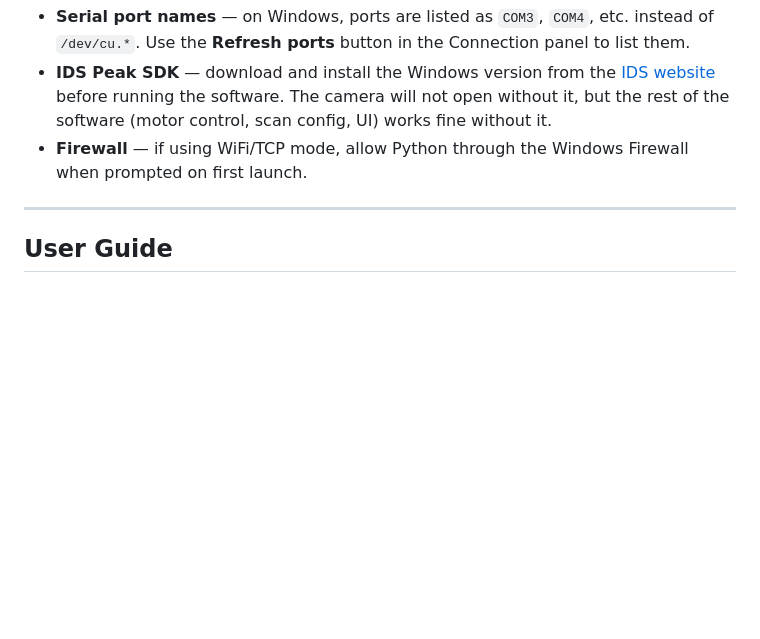
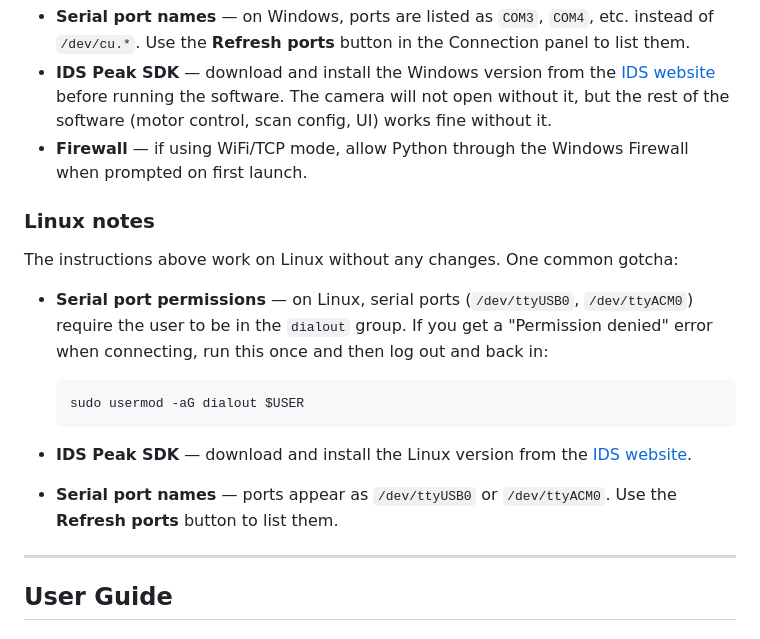
Before and after one commit to TouseefQ/GRControl, a Markdown page: README.md, the part around the change. Rendered like a GitHub page; blank space fills up the shorter version.

Commit message:
Add Linux installation notes to README

````diff
--- a/README.md
+++ b/README.md
@@ -170,6 +170,19 @@ The instructions above work on Windows without any changes. A couple of things t
 - **IDS Peak SDK** — download and install the Windows version from the [IDS website](https://en.ids-imaging.com/ids-peak.html) before running the software. The camera will not open without it, but the rest of the software (motor control, scan config, UI) works fine without it.
 - **Firewall** — if using WiFi/TCP mode, allow Python through the Windows Firewall when prompted on first launch.
 
+### Linux notes
+
+The instructions above work on Linux without any changes. One common gotcha:
+
+- **Serial port permissions** — on Linux, serial ports (`/dev/ttyUSB0`, `/dev/ttyACM0`) require the user to be in the `dialout` group. If you get a "Permission denied" error when connecting, run this once and then log out and back in:
+
+  ```bash
+  sudo usermod -aG dialout $USER
+  ```
+
+- **IDS Peak SDK** — download and install the Linux version from the [IDS website](https://en.ids-imaging.com/ids-peak.html).
+- **Serial port names** — ports appear as `/dev/ttyUSB0` or `/dev/ttyACM0`. Use the **Refresh ports** button to list them.
+
 ---
 
 ## User Guide
````
